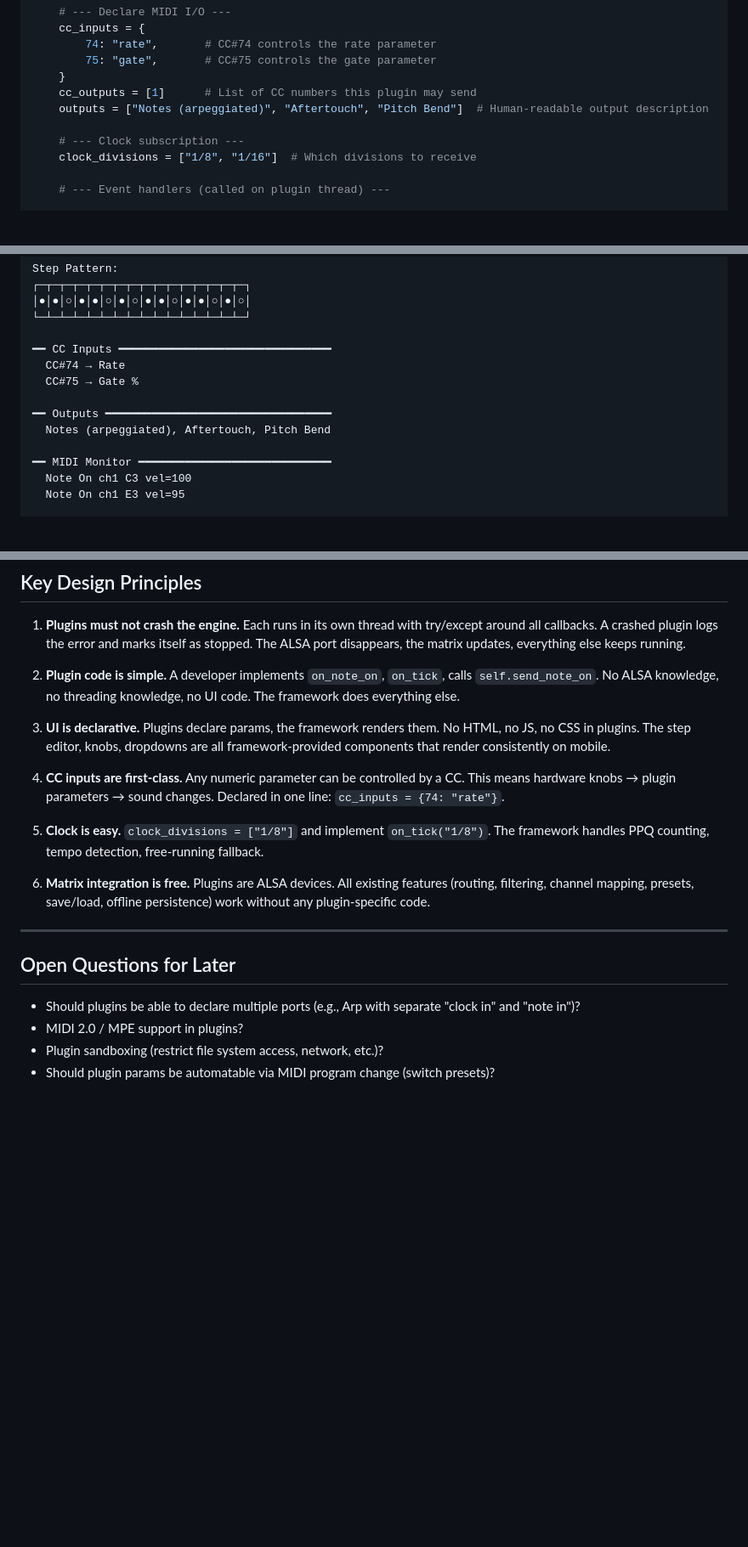
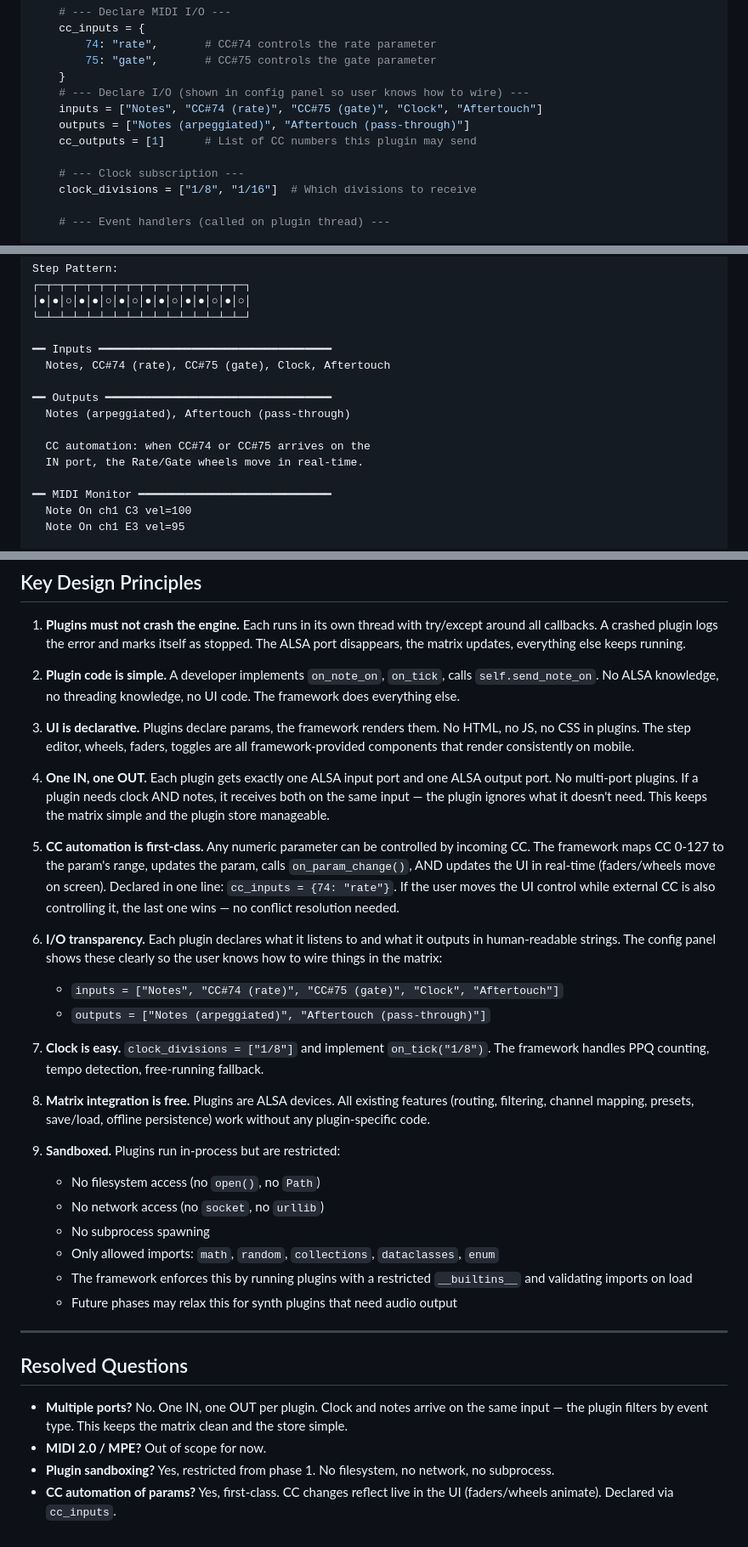
Before and after one commit to wamdam/raspimidihub, a Markdown page: docs/IMPLEMENTATION_PLAN.md, 3 parts joined by grey strips. Shown at 85% size. Rendered like a GitHub page; blank space fills up the shorter version.

Commit message:
Resolve open questions, add CC automation + sandboxing to plan
Resolved:
- One IN, one OUT per plugin (no multi-port). Clock and notes on
  same input, plugin ignores what it doesn't need.
- MIDI 2.0 out of scope.
- Sandboxing from phase 1: no filesystem, no network, no subprocess.
  Only math/random/collections allowed.

Added:
- CC automation is first-class: incoming CCs update params AND animate
  UI controls (faders/wheels move on screen) in real-time via SSE.
  Last write wins — no conflict between UI and external CC.
- I/O transparency: plugins declare human-readable inputs/outputs
  lists shown in config panel so user knows how to wire in matrix.
- Plugin sandboxing details: restricted builtins, import validation.

Co-Authored-By: Claude Opus 4.6 (1M context) <noreply@anthropic.com>

```diff
--- a/docs/IMPLEMENTATION_PLAN.md
+++ b/docs/IMPLEMENTATION_PLAN.md
@@ -151,8 +151,10 @@ class MyPlugin(PluginBase):
         74: "rate",       # CC#74 controls the rate parameter
         75: "gate",       # CC#75 controls the gate parameter
     }
+    # --- Declare I/O (shown in config panel so user knows how to wire) ---
+    inputs = ["Notes", "CC#74 (rate)", "CC#75 (gate)", "Clock", "Aftertouch"]
+    outputs = ["Notes (arpeggiated)", "Aftertouch (pass-through)"]
     cc_outputs = [1]      # List of CC numbers this plugin may send
-    outputs = ["Notes (arpeggiated)", "Aftertouch", "Pitch Bend"]  # Human-readable output description
 
     # --- Clock subscription ---
     clock_divisions = ["1/8", "1/16"]  # Which divisions to receive
@@ -360,12 +362,14 @@ Step Pattern:
 │●│●│○│●│●│○│●│○│●│●│○│●│●│○│●│○│
 └─┴─┴─┴─┴─┴─┴─┴─┴─┴─┴─┴─┴─┴─┴─┴─┘
 
-━━ CC Inputs ━━━━━━━━━━━━━━━━━━━━━━━━━━━━━━━━
-  CC#74 → Rate
-  CC#75 → Gate %
+━━ Inputs ━━━━━━━━━━━━━━━━━━━━━━━━━━━━━━━━━━━
+  Notes, CC#74 (rate), CC#75 (gate), Clock, Aftertouch
 
 ━━ Outputs ━━━━━━━━━━━━━━━━━━━━━━━━━━━━━━━━━━
-  Notes (arpeggiated), Aftertouch, Pitch Bend
+  Notes (arpeggiated), Aftertouch (pass-through)
+
+  CC automation: when CC#74 or CC#75 arrives on the
+  IN port, the Rate/Gate wheels move in real-time.
 
 ━━ MIDI Monitor ━━━━━━━━━━━━━━━━━━━━━━━━━━━━━
   Note On ch1 C3 vel=100
@@ -751,19 +755,33 @@ Plugin instances and all their parameter values are saved in `config.json`. They
 
 2. **Plugin code is simple.** A developer implements `on_note_on`, `on_tick`, calls `self.send_note_on`. No ALSA knowledge, no threading knowledge, no UI code. The framework does everything else.
 
-3. **UI is declarative.** Plugins declare params, the framework renders them. No HTML, no JS, no CSS in plugins. The step editor, knobs, dropdowns are all framework-provided components that render consistently on mobile.
+3. **UI is declarative.** Plugins declare params, the framework renders them. No HTML, no JS, no CSS in plugins. The step editor, wheels, faders, toggles are all framework-provided components that render consistently on mobile.
 
-4. **CC inputs are first-class.** Any numeric parameter can be controlled by a CC. This means hardware knobs → plugin parameters → sound changes. Declared in one line: `cc_inputs = {74: "rate"}`.
+4. **One IN, one OUT.** Each plugin gets exactly one ALSA input port and one ALSA output port. No multi-port plugins. If a plugin needs clock AND notes, it receives both on the same input — the plugin ignores what it doesn't need. This keeps the matrix simple and the plugin store manageable.
 
-5. **Clock is easy.** `clock_divisions = ["1/8"]` and implement `on_tick("1/8")`. The framework handles PPQ counting, tempo detection, free-running fallback.
+5. **CC automation is first-class.** Any numeric parameter can be controlled by incoming CC. The framework maps CC 0-127 to the param's range, updates the param, calls `on_param_change()`, AND updates the UI in real-time (faders/wheels move on screen). Declared in one line: `cc_inputs = {74: "rate"}`. If the user moves the UI control while external CC is also controlling it, the last one wins — no conflict resolution needed.
 
-6. **Matrix integration is free.** Plugins are ALSA devices. All existing features (routing, filtering, channel mapping, presets, save/load, offline persistence) work without any plugin-specific code.
+6. **I/O transparency.** Each plugin declares what it listens to and what it outputs in human-readable strings. The config panel shows these clearly so the user knows how to wire things in the matrix:
+   - `inputs = ["Notes", "CC#74 (rate)", "CC#75 (gate)", "Clock", "Aftertouch"]`
+   - `outputs = ["Notes (arpeggiated)", "Aftertouch (pass-through)"]`
+
+7. **Clock is easy.** `clock_divisions = ["1/8"]` and implement `on_tick("1/8")`. The framework handles PPQ counting, tempo detection, free-running fallback.
+
+8. **Matrix integration is free.** Plugins are ALSA devices. All existing features (routing, filtering, channel mapping, presets, save/load, offline persistence) work without any plugin-specific code.
+
+9. **Sandboxed.** Plugins run in-process but are restricted:
+   - No filesystem access (no `open()`, no `Path`)
+   - No network access (no `socket`, no `urllib`)
+   - No subprocess spawning
+   - Only allowed imports: `math`, `random`, `collections`, `dataclasses`, `enum`
+   - The framework enforces this by running plugins with a restricted `__builtins__` and validating imports on load
+   - Future phases may relax this for synth plugins that need audio output
 
 ---
 
-## Open Questions for Later
+## Resolved Questions
 
-- Should plugins be able to declare multiple ports (e.g., Arp with separate "clock in" and "note in")?
-- MIDI 2.0 / MPE support in plugins?
-- Plugin sandboxing (restrict file system access, network, etc.)?
-- Should plugin params be automatable via MIDI program change (switch presets)?
+- **Multiple ports?** No. One IN, one OUT per plugin. Clock and notes arrive on the same input — the plugin filters by event type. This keeps the matrix clean and the store simple.
+- **MIDI 2.0 / MPE?** Out of scope for now.
+- **Plugin sandboxing?** Yes, restricted from phase 1. No filesystem, no network, no subprocess.
+- **CC automation of params?** Yes, first-class. CC changes reflect live in the UI (faders/wheels animate). Declared via `cc_inputs`.
```
